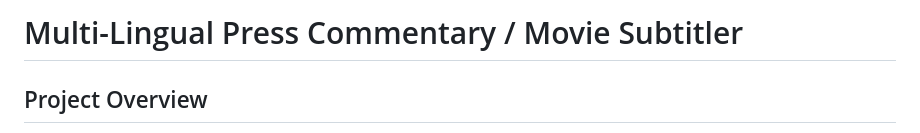
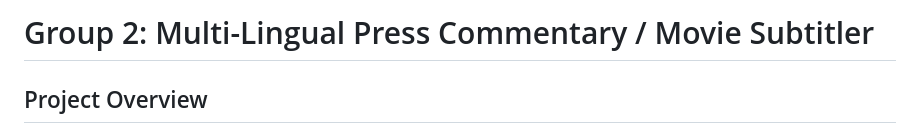
Before and after one commit to Danimated19/multilingual-press-commentary-subtitler, a Markdown page: README.md, the part around the change. Drawn GitHub-style.

```diff
--- a/README.md
+++ b/README.md
@@ -1,4 +1,4 @@
-# Multi-Lingual Press Commentary / Movie Subtitler
+# Group 2: Multi-Lingual Press Commentary / Movie Subtitler
 
 ## Project Overview
 
```
